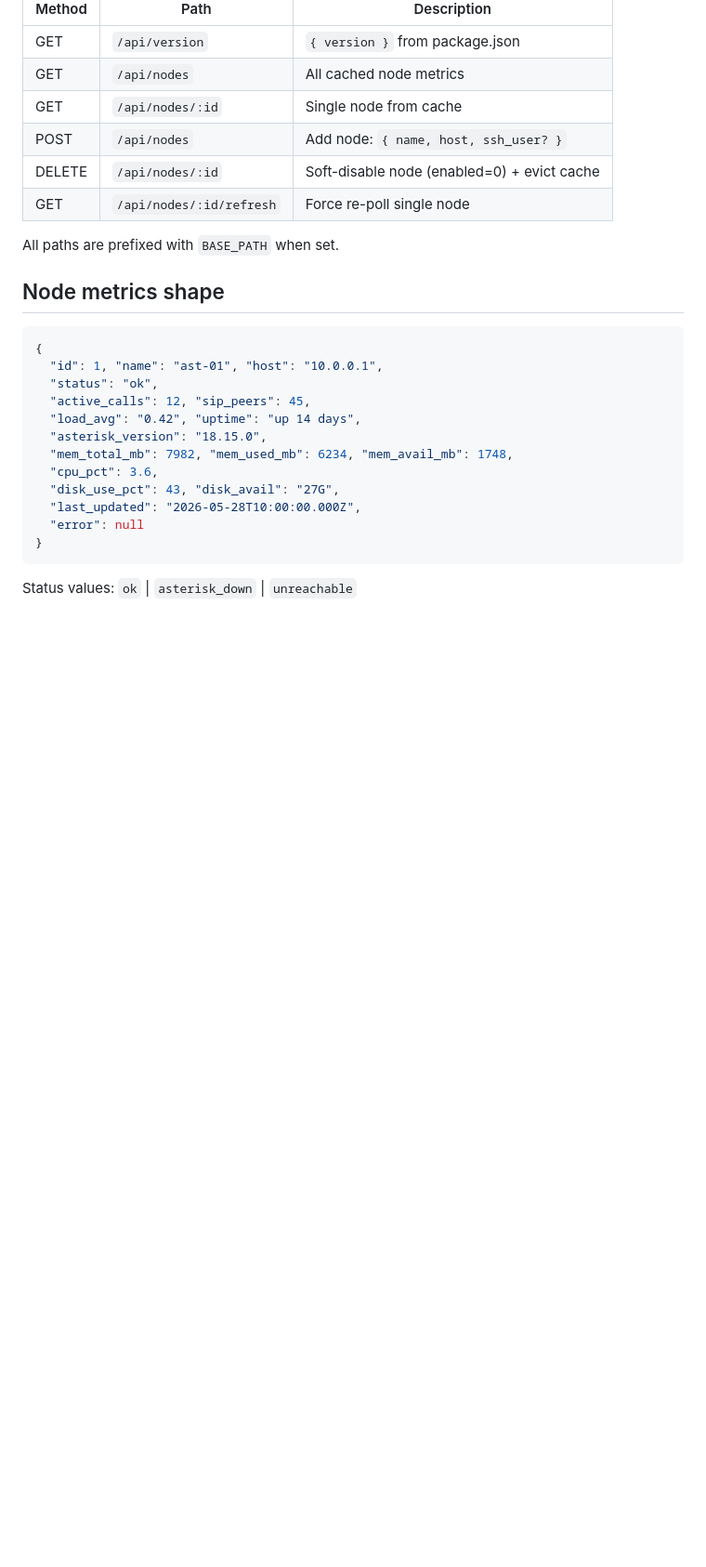
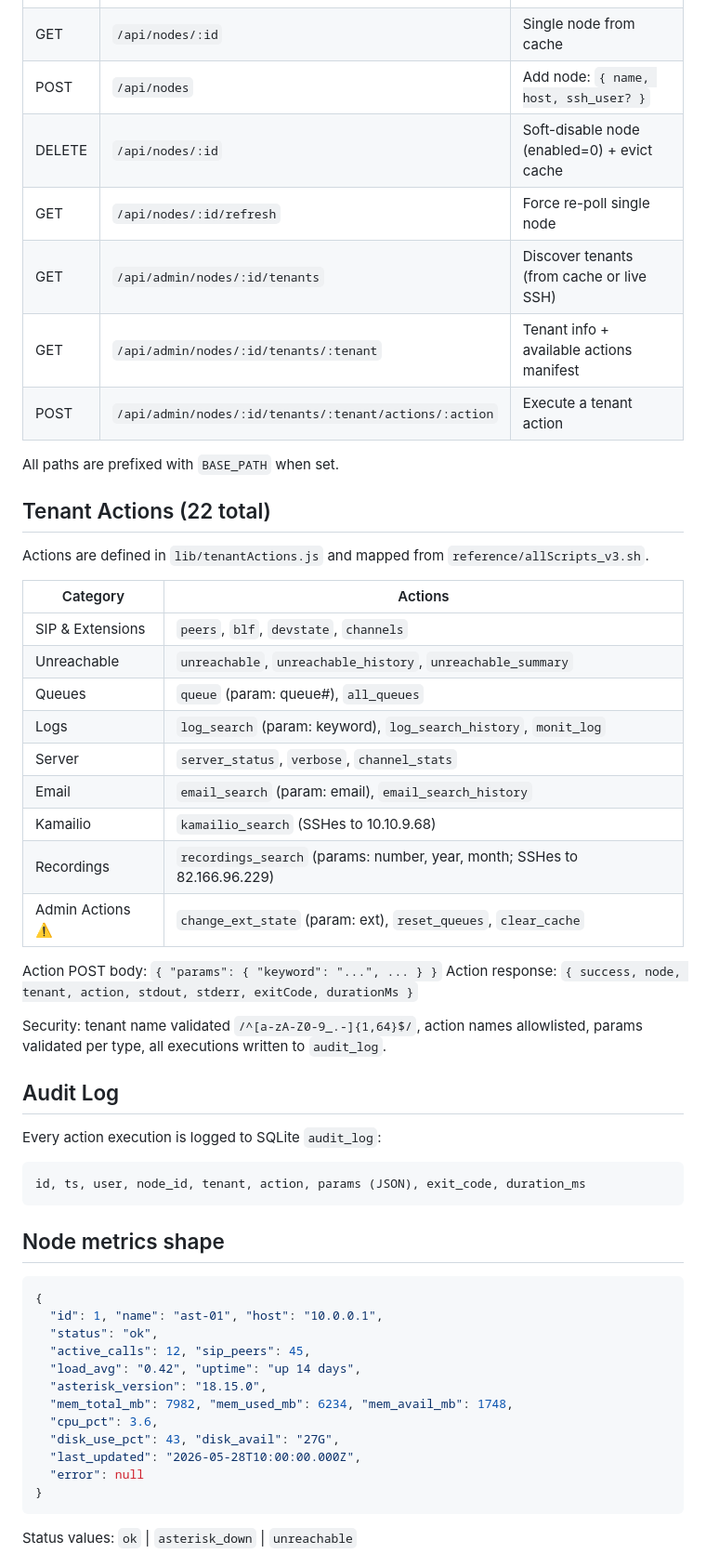
Before and after one commit to ivgi1com/1com-central, a Markdown page: CLAUDE.md, the part around one of its changes. Shown at 93% size. Drawn GitHub-style; blank space fills up the shorter version.

````diff
--- a/CLAUDE.md
+++ b/CLAUDE.md
@@ -46,8 +72,39 @@ Hash-based routing — no page reloads:
 | POST | `/api/nodes` | Add node: `{ name, host, ssh_user? }` |
 | DELETE | `/api/nodes/:id` | Soft-disable node (enabled=0) + evict cache |
 | GET | `/api/nodes/:id/refresh` | Force re-poll single node |
+| GET | `/api/admin/nodes/:id/tenants` | Discover tenants (from cache or live SSH) |
+| GET | `/api/admin/nodes/:id/tenants/:tenant` | Tenant info + available actions manifest |
+| POST | `/api/admin/nodes/:id/tenants/:tenant/actions/:action` | Execute a tenant action |
 
 All paths are prefixed with `BASE_PATH` when set.
+
+## Tenant Actions (22 total)
+
+Actions are defined in `lib/tenantActions.js` and mapped from `reference/allScripts_v3.sh`.
+
+| Category | Actions |
+|---|---|
+| SIP & Extensions | `peers`, `blf`, `devstate`, `channels` |
+| Unreachable | `unreachable`, `unreachable_history`, `unreachable_summary` |
+| Queues | `queue` (param: queue#), `all_queues` |
+| Logs | `log_search` (param: keyword), `log_search_history`, `monit_log` |
+| Server | `server_status`, `verbose`, `channel_stats` |
+| Email | `email_search` (param: email), `email_search_history` |
+| Kamailio | `kamailio_search` (SSHes to 10.10.9.68) |
+| Recordings | `recordings_search` (params: number, year, month; SSHes to 82.166.96.229) |
+| Admin Actions ⚠️ | `change_ext_state` (param: ext), `reset_queues`, `clear_cache` |
+
+Action POST body: `{ "params": { "keyword": "...", ... } }`
+Action response: `{ success, node, tenant, action, stdout, stderr, exitCode, durationMs }`
+
+Security: tenant name validated `/^[a-zA-Z0-9_.-]{1,64}$/`, action names allowlisted, params validated per type, all executions written to `audit_log`.
+
+## Audit Log
+
+Every action execution is logged to SQLite `audit_log`:
+```
+id, ts, user, node_id, tenant, action, params (JSON), exit_code, duration_ms
+```
 
 ## Node metrics shape
 
````
Also changed, not shown: other parts of CLAUDE.md (+52 -14 lines).
